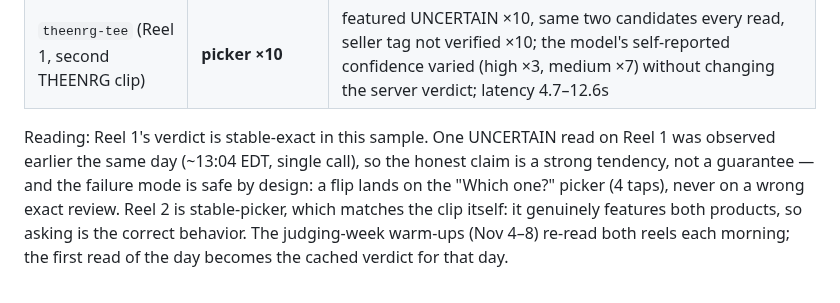
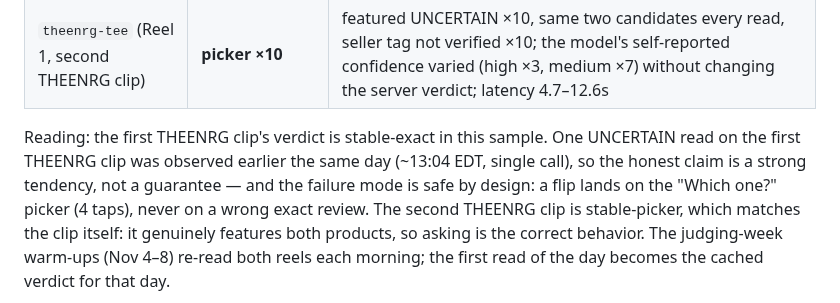
Before and after one commit to DenzelR12/Muse-Shopping-Index, a Markdown page: docs/meta/meta-model-reel-watch.md, the part around the change. GitHub-like rendering.

Commit message:
Reel-watch: fix the Reading paragraph to the same clip naming as the table

```diff
--- a/docs/meta/meta-model-reel-watch.md
+++ b/docs/meta/meta-model-reel-watch.md
@@ -259,12 +259,14 @@ Reel 2 is Travel and Reel 3 is ClutchAgent.
 | `theenrg-mixed` (Reel 1, first THEENRG clip) | **exact ×10** | ENRG Unisex Oversized T-Shirt, model confidence high ×10, seller tag verified ×10; latency 5.0–10.6s |
 | `theenrg-tee` (Reel 1, second THEENRG clip) | **picker ×10** | featured UNCERTAIN ×10, same two candidates every read, seller tag not verified ×10; the model's self-reported confidence varied (high ×3, medium ×7) without changing the server verdict; latency 4.7–12.6s |
 
-Reading: Reel 1's verdict is stable-exact in this sample. One
-UNCERTAIN read on Reel 1 was observed earlier the same day
+Reading: the first THEENRG clip's verdict is stable-exact in
+this sample. One UNCERTAIN read on the first THEENRG clip was
+observed earlier the same day
 (~13:04 EDT, single call), so the honest claim is a strong tendency,
 not a guarantee — and the failure mode is safe by design: a flip
 lands on the "Which one?" picker (4 taps), never on a wrong exact
-review. Reel 2 is stable-picker, which matches the clip itself: it
+review. The second THEENRG clip is stable-picker, which matches the
+clip itself: it
 genuinely features both products, so asking is the correct behavior.
 The judging-week warm-ups (Nov 4–8) re-read both reels each morning;
 the first read of the day becomes the cached verdict for that day.
```
